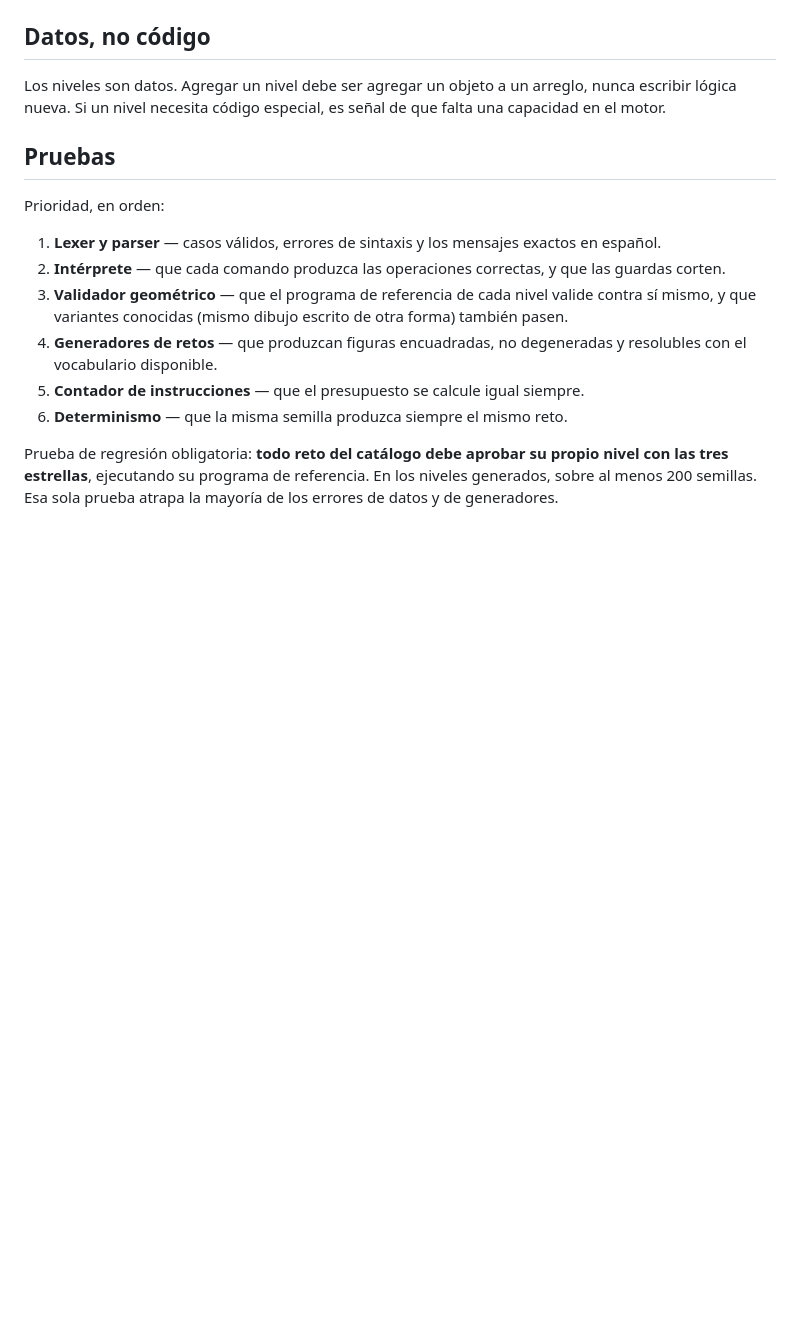
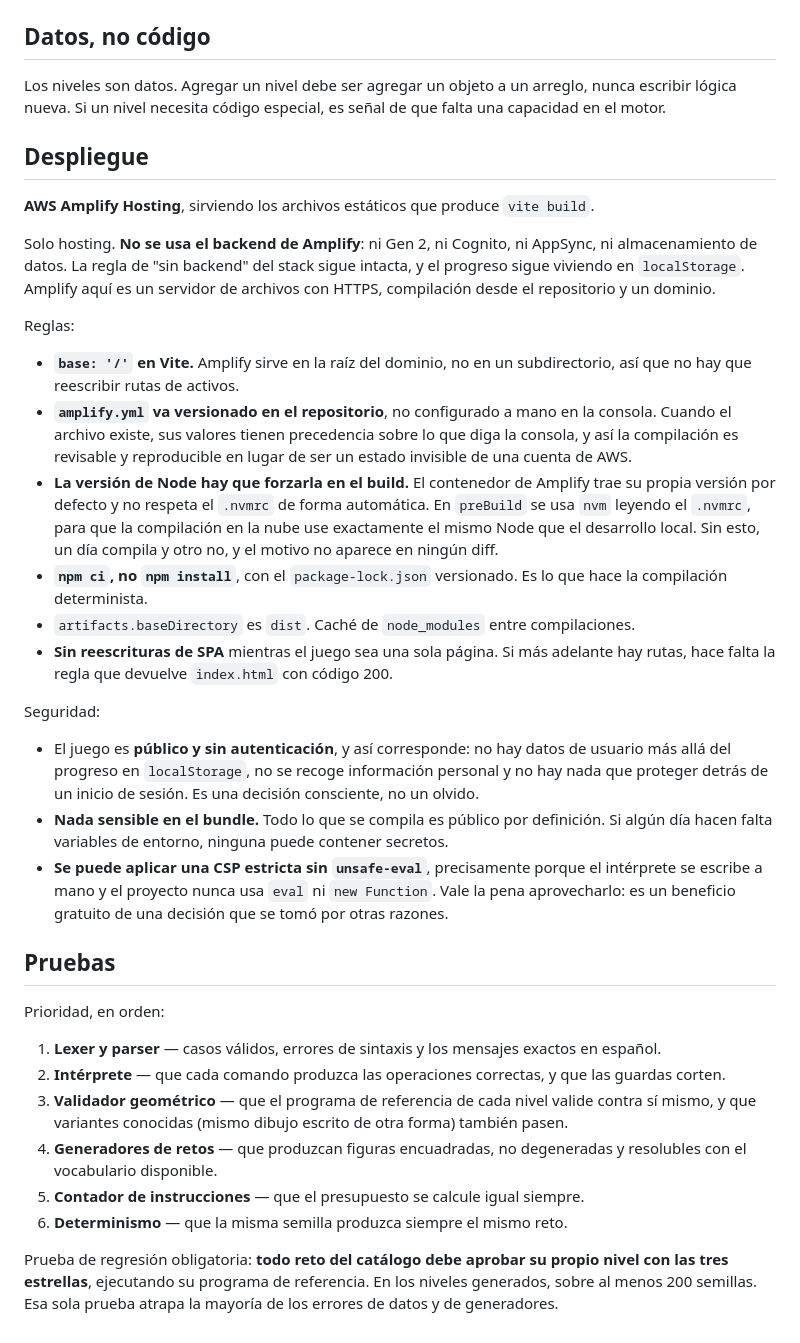
Before and after one commit to derocox-cloud/KiroLogo, a Markdown page: .kiro/steering/tecnologia.md, the part around the change. Rendered like a GitHub page; blank space fills up the shorter version.

Commit message:
Define AWS Amplify Hosting como destino de despliegue
Solo hosting estatico: sin Gen 2, sin Cognito, sin AppSync. La regla de
sin backend queda intacta y el progreso sigue en localStorage.

base '/' en Vite, amplify.yml versionado en el repositorio con
precedencia sobre la consola, npm ci con package-lock versionado y la
version de Node forzada en preBuild desde el .nvmrc, porque el
contenedor de Amplify no lo respeta solo.

Se documenta que el juego es publico sin autenticacion de forma
deliberada, y que se puede aplicar una CSP estricta sin unsafe-eval
gracias a que el interprete se escribe a mano.

```diff
--- a/.kiro/steering/tecnologia.md
+++ b/.kiro/steering/tecnologia.md
@@ -114,6 +114,43 @@ revisión por una persona experta. Estas reglas son el piso, no la certificació
 Los niveles son datos. Agregar un nivel debe ser agregar un objeto a un arreglo, nunca escribir
 lógica nueva. Si un nivel necesita código especial, es señal de que falta una capacidad en el motor.
 
+## Despliegue
+
+**AWS Amplify Hosting**, sirviendo los archivos estáticos que produce `vite build`.
+
+Solo hosting. **No se usa el backend de Amplify**: ni Gen 2, ni Cognito, ni AppSync, ni almacenamiento
+de datos. La regla de "sin backend" del stack sigue intacta, y el progreso sigue viviendo en
+`localStorage`. Amplify aquí es un servidor de archivos con HTTPS, compilación desde el repositorio y
+un dominio.
+
+Reglas:
+
+- **`base: '/'` en Vite.** Amplify sirve en la raíz del dominio, no en un subdirectorio, así que no hay
+  que reescribir rutas de activos.
+- **`amplify.yml` va versionado en el repositorio**, no configurado a mano en la consola. Cuando el
+  archivo existe, sus valores tienen precedencia sobre lo que diga la consola, y así la compilación es
+  revisable y reproducible en lugar de ser un estado invisible de una cuenta de AWS.
+- **La versión de Node hay que forzarla en el build.** El contenedor de Amplify trae su propia versión
+  por defecto y no respeta el `.nvmrc` de forma automática. En `preBuild` se usa `nvm` leyendo el
+  `.nvmrc`, para que la compilación en la nube use exactamente el mismo Node que el desarrollo local.
+  Sin esto, un día compila y otro no, y el motivo no aparece en ningún diff.
+- **`npm ci`, no `npm install`**, con el `package-lock.json` versionado. Es lo que hace la compilación
+  determinista.
+- `artifacts.baseDirectory` es `dist`. Caché de `node_modules` entre compilaciones.
+- **Sin reescrituras de SPA** mientras el juego sea una sola página. Si más adelante hay rutas, hace
+  falta la regla que devuelve `index.html` con código 200.
+
+Seguridad:
+
+- El juego es **público y sin autenticación**, y así corresponde: no hay datos de usuario más allá del
+  progreso en `localStorage`, no se recoge información personal y no hay nada que proteger detrás de un
+  inicio de sesión. Es una decisión consciente, no un olvido.
+- **Nada sensible en el bundle.** Todo lo que se compila es público por definición. Si algún día hacen
+  falta variables de entorno, ninguna puede contener secretos.
+- **Se puede aplicar una CSP estricta sin `unsafe-eval`**, precisamente porque el intérprete se escribe
+  a mano y el proyecto nunca usa `eval` ni `new Function`. Vale la pena aprovecharlo: es un beneficio
+  gratuito de una decisión que se tomó por otras razones.
+
 ## Pruebas
 
 Prioridad, en orden:
```
Also changed, not shown: docs/prompts/00-cimientos.md (+13 -0 lines).
